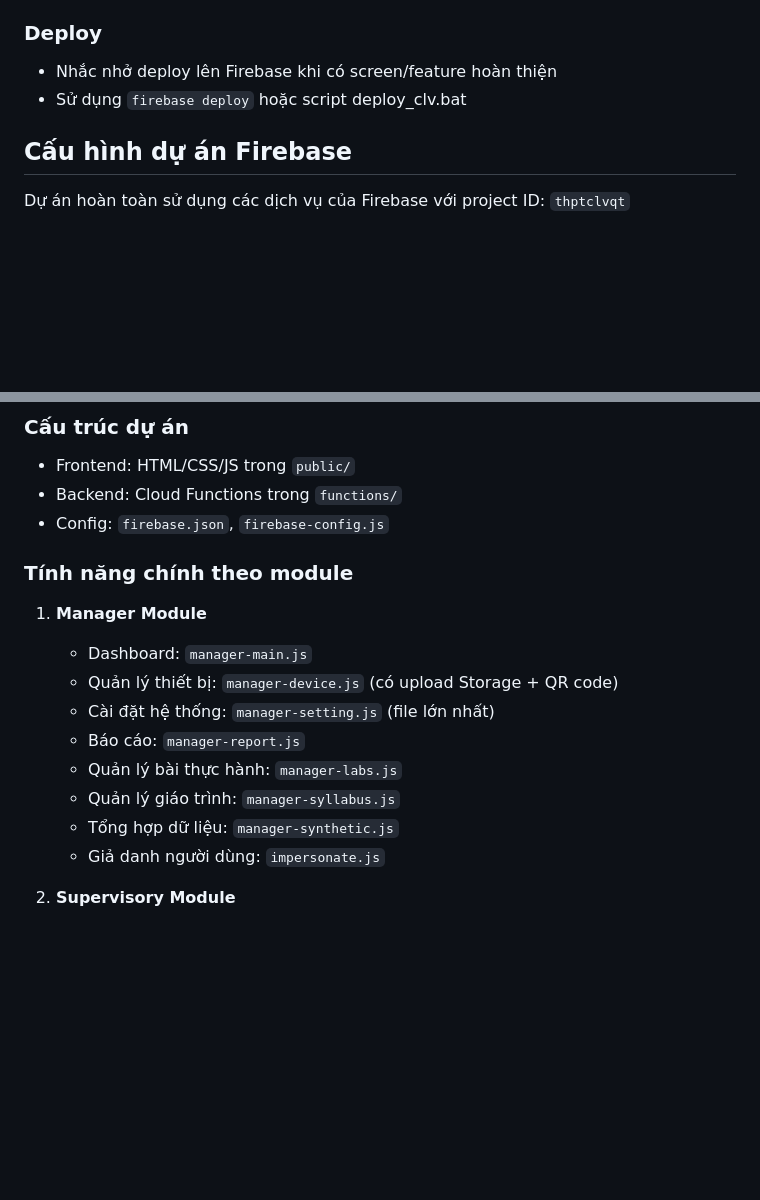
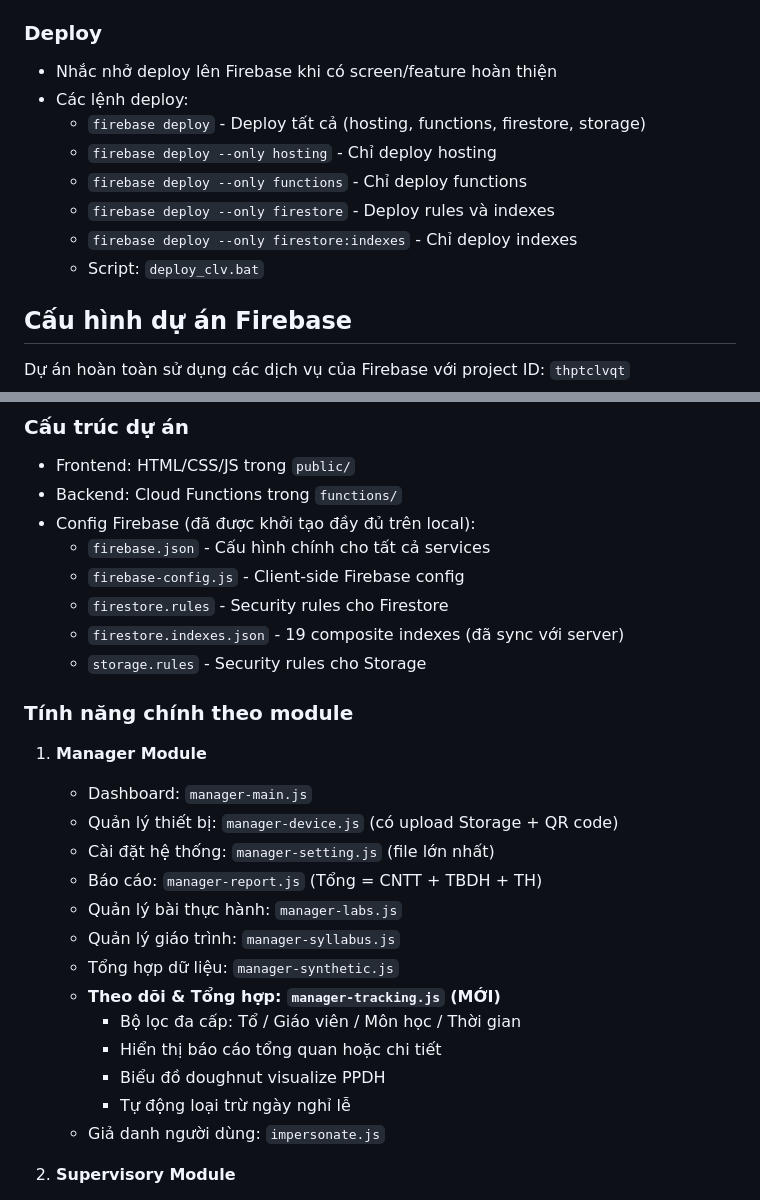
Before and after one commit to legiatuangtvt-droid/clvProject, a Markdown page: CLAUDE.md, 2 parts joined by grey strips. Drawn GitHub-style; blank space fills up the shorter version.

```diff
--- a/CLAUDE.md
+++ b/CLAUDE.md
@@ -15,7 +15,13 @@
 
 ### Deploy
 - Nhắc nhở deploy lên Firebase khi có screen/feature hoàn thiện
-- Sử dụng `firebase deploy` hoặc script deploy_clv.bat
+- Các lệnh deploy:
+  - `firebase deploy` - Deploy tất cả (hosting, functions, firestore, storage)
+  - `firebase deploy --only hosting` - Chỉ deploy hosting
+  - `firebase deploy --only functions` - Chỉ deploy functions
+  - `firebase deploy --only firestore` - Deploy rules và indexes
+  - `firebase deploy --only firestore:indexes` - Chỉ deploy indexes
+  - Script: `deploy_clv.bat`
 
 ## Cấu hình dự án Firebase
 
@@ -95,7 +101,12 @@ Dự án hoàn toàn sử dụng các dịch vụ của Firebase với project I
 ### Cấu trúc dự án
 - Frontend: HTML/CSS/JS trong `public/`
 - Backend: Cloud Functions trong `functions/`
-- Config: `firebase.json`, `firebase-config.js`
+- Config Firebase (đã được khởi tạo đầy đủ trên local):
+  - `firebase.json` - Cấu hình chính cho tất cả services
+  - `firebase-config.js` - Client-side Firebase config
+  - `firestore.rules` - Security rules cho Firestore
+  - `firestore.indexes.json` - 19 composite indexes (đã sync với server)
+  - `storage.rules` - Security rules cho Storage
 
 ### Tính năng chính theo module
 
@@ -103,10 +114,15 @@ Dự án hoàn toàn sử dụng các dịch vụ của Firebase với project I
    - Dashboard: `manager-main.js`
    - Quản lý thiết bị: `manager-device.js` (có upload Storage + QR code)
    - Cài đặt hệ thống: `manager-setting.js` (file lớn nhất)
-   - Báo cáo: `manager-report.js`
+   - Báo cáo: `manager-report.js` (Tổng = CNTT + TBDH + TH)
    - Quản lý bài thực hành: `manager-labs.js`
    - Quản lý giáo trình: `manager-syllabus.js`
    - Tổng hợp dữ liệu: `manager-synthetic.js`
+   - **Theo dõi & Tổng hợp: `manager-tracking.js` (MỚI)**
+     - Bộ lọc đa cấp: Tổ / Giáo viên / Môn học / Thời gian
+     - Hiển thị báo cáo tổng quan hoặc chi tiết
+     - Biểu đồ doughnut visualize PPDH
+     - Tự động loại trừ ngày nghỉ lễ
    - Giả danh người dùng: `impersonate.js`
 
 2. **Supervisory Module**
```
Also changed, not shown: other parts of CLAUDE.md (+36 -1 lines).
